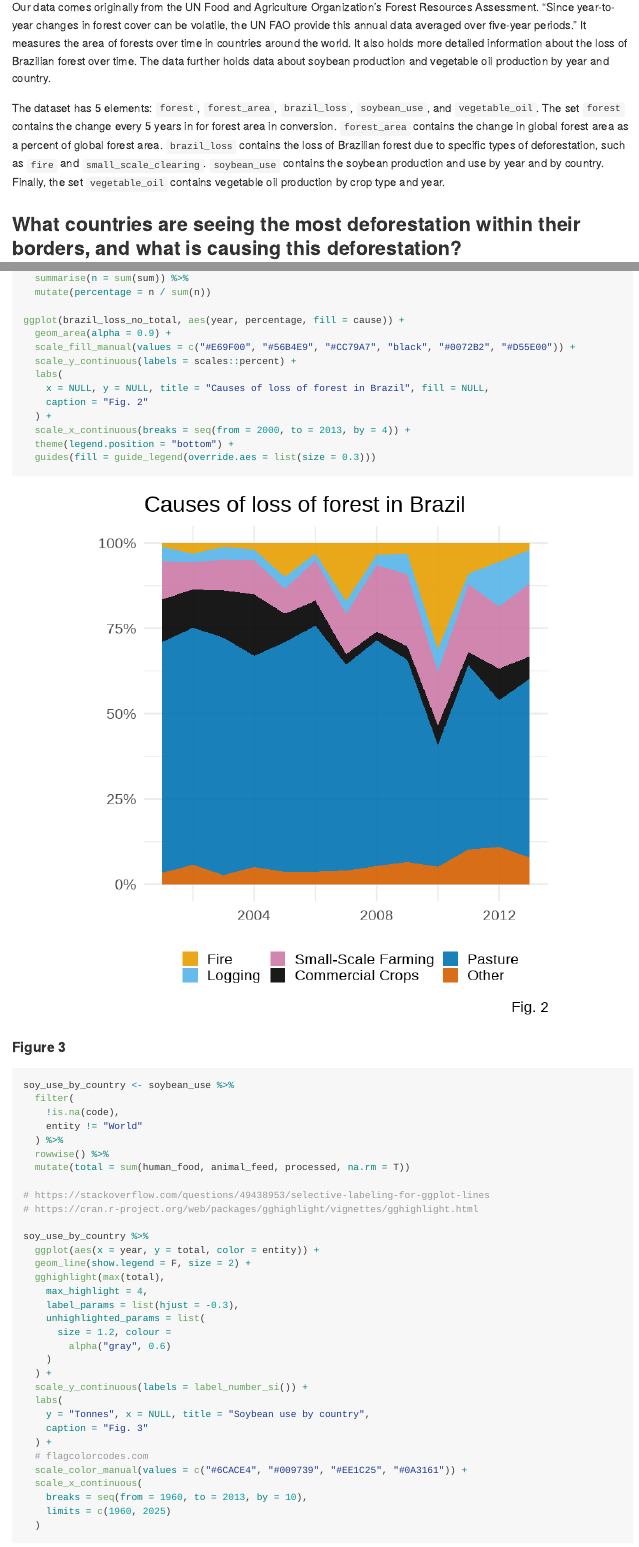
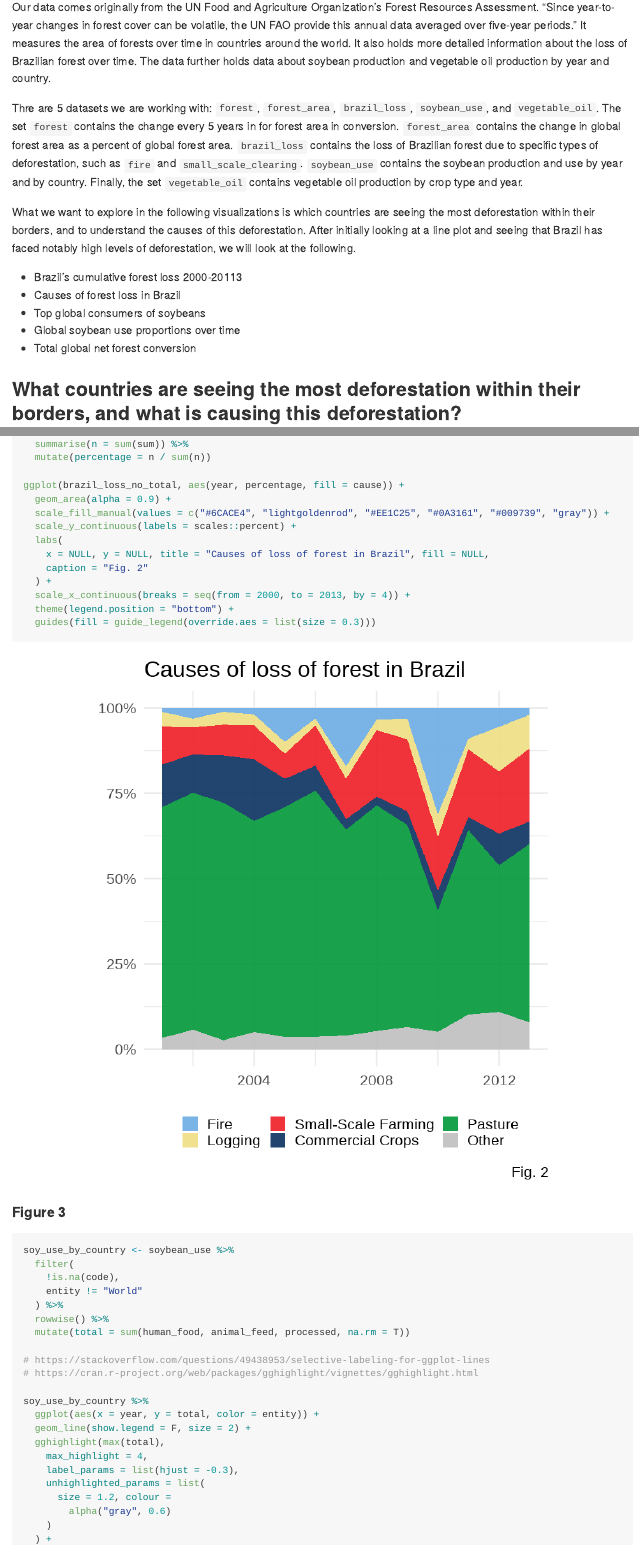
Before and after one commit to vizdata-f21/project-1-team_5_look_alive, an R Markdown document (README.Rmd): the page in a window 1100 px wide, from 550 px down, and a second part further down, joined at a grey line. The pictures show the output file README.md that the author committed with the source, drawn offline in the style of GitHub; long lines of code are wrapped.

Commit message:
Intro + color edits

```diff
--- a/README.Rmd
+++ b/README.Rmd
@@ -28,13 +28,23 @@ ggplot2::theme_set(ggplot2::theme_minimal(base_size = 20))
 
 Our data comes originally from the UN Food and Agriculture Organization’s Forest Resources Assessment. "Since year-to-year changes in forest cover can be volatile, the UN FAO provide this annual data averaged over five-year periods." It measures the area of forests over time in countries around the world. It also holds more detailed information about the loss of Brazilian forest over time. The data further holds data about soybean production and vegetable oil production by year and country.
 
-The dataset has 5 elements: `forest`, `forest_area`, `brazil_loss`, `soybean_use`, and `vegetable_oil`. The set `forest` contains the change every 5 years in for forest area in conversion. `forest_area` contains the change in global forest area as a percent of global forest area. `brazil_loss` contains the loss of Brazilian forest due to specific types of deforestation, such as `fire` and `small_scale_clearing`. `soybean_use` contains the soybean production and use by year and by country. Finally, the set `vegetable_oil` contains vegetable oil production by crop type and year.
+Thre are 5 datasets we are working with: `forest`, `forest_area`, `brazil_loss`, `soybean_use`, and `vegetable_oil`. The set `forest` contains the change every 5 years in for forest area in conversion. `forest_area` contains the change in global forest area as a percent of global forest area. `brazil_loss` contains the loss of Brazilian forest due to specific types of deforestation, such as `fire` and `small_scale_clearing`. `soybean_use` contains the soybean production and use by year and by country. Finally, the set `vegetable_oil` contains vegetable oil production by crop type and year.
+
+What we want to explore in the following visualizations is which countries are seeing the most deforestation within their borders, and to understand the causes of this deforestation. After initially looking at a line plot and seeing that Brazil has faced notably high levels of deforestation, we will look at the following.
+
+* Brazil's cumulative forest loss 2000-20113
+* Causes of forest loss in Brazil
+* Top global consumers of soybeans
+* Global soybean use proportions over time
+* Total global net forest conversion
+
 
 ## What countries are seeing the most deforestation within their borders, and what is causing this deforestation?
 
 ### Introduction
 
 These ideas stuck us as the most essential elements of deforestation, and gaining an understanding of the complexities of deforestation depends on becoming familiar with these concepts.
+
 
 ### Approach
 
@@ -133,7 +143,7 @@ brazil_loss_no_total <- brazil_loss_no_total %>%
 
 ggplot(brazil_loss_no_total, aes(year, percentage, fill = cause)) +
   geom_area(alpha = 0.9) +
-  scale_fill_manual(values = c("#E69F00", "#56B4E9", "#CC79A7", "black", "#0072B2", "#D55E00")) +
+  scale_fill_manual(values = c("#6CACE4", "lightgoldenrod", "#EE1C25", "#0A3161", "#009739", "gray")) +
   scale_y_continuous(labels = scales::percent) +
   labs(
     x = NULL, y = NULL, title = "Causes of loss of forest in Brazil", fill = NULL,
```
Also changed, not shown: README.md, README_files/figure-gfm/drivers_of_brazil_deforstation-1.png, README_files/figure-gfm/soybean_use_countries-1.png, README_files/figure-gfm/soybean_use_share-1.png, README.Rmd (3 more changed lines).
